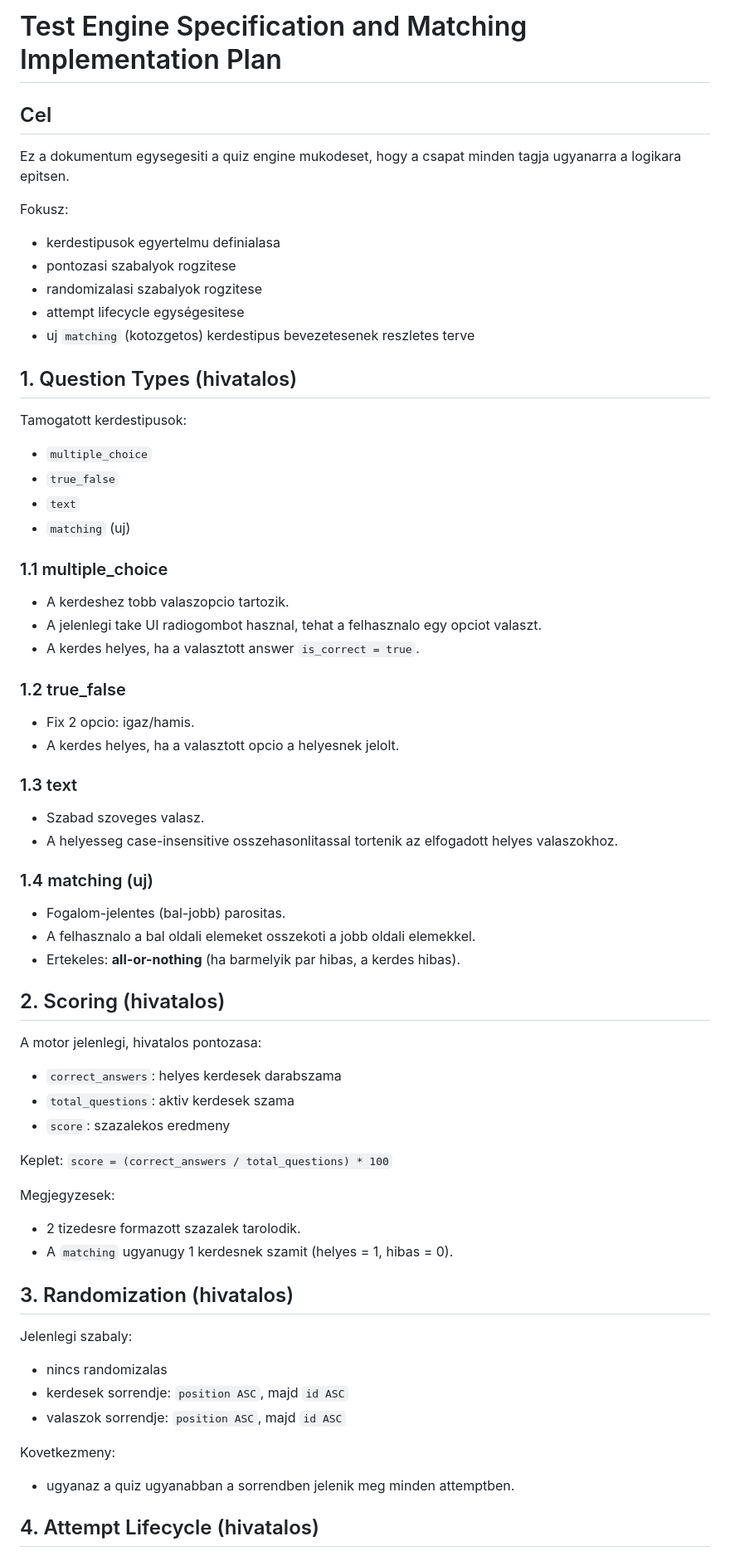
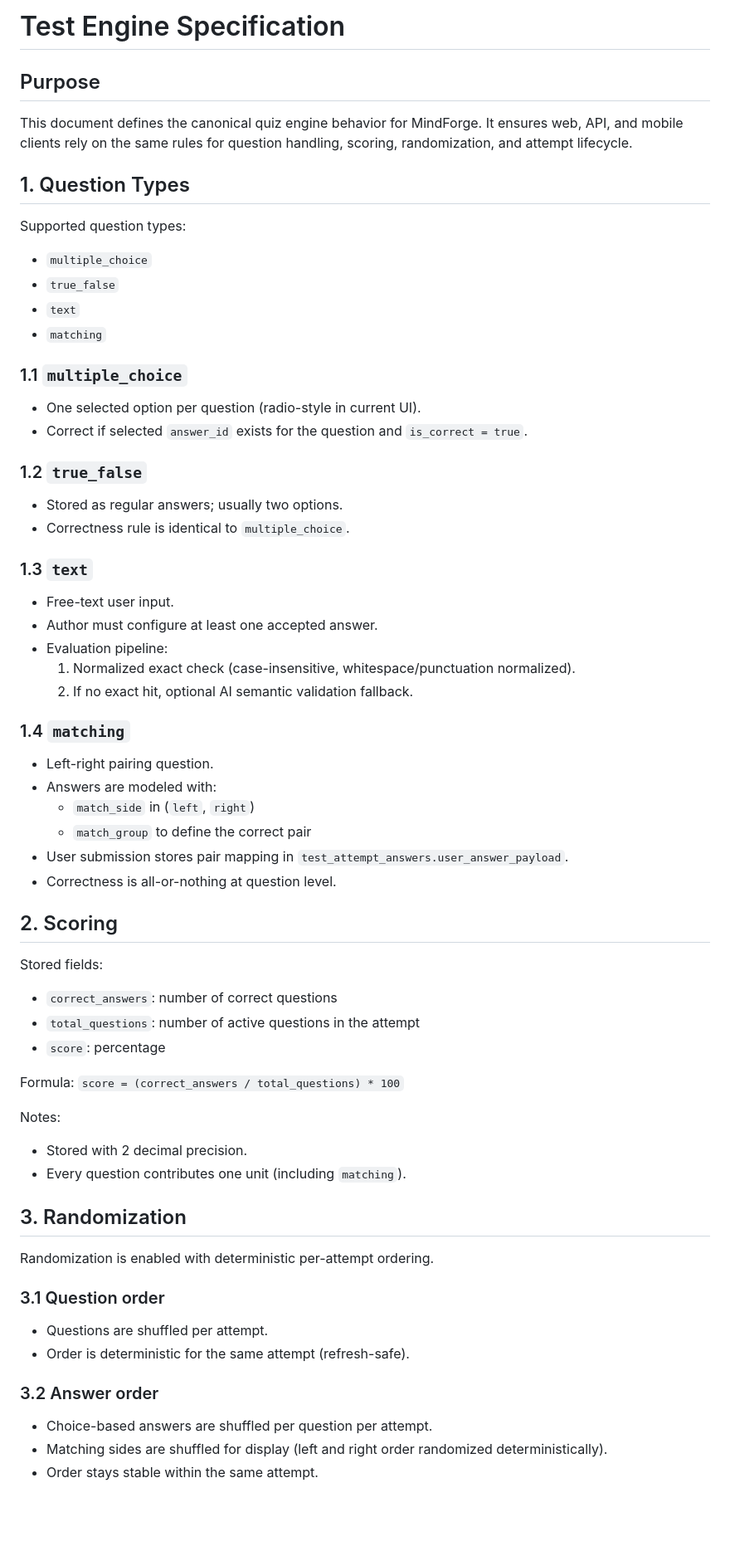
Before and after one commit to RiscyX/MindForge, a Markdown page: docs/test_engine.md, the part around one of its changes. Shown at 83% size. Rendered like a GitHub page; blank space fills up the shorter version.

Commit message:
docs(test-engine): rewrite specification in English

```diff
--- a/docs/test_engine.md
+++ b/docs/test_engine.md
@@ -1,64 +1,64 @@
-# Test Engine Specification and Matching Implementation Plan
+# Test Engine Specification
 
-## Cel
-Ez a dokumentum egysegesiti a quiz engine mukodeset, hogy a csapat minden tagja ugyanarra a logikara epitsen.
+## Purpose
+This document defines the canonical quiz engine behavior for MindForge.
+It ensures web, API, and mobile clients rely on the same rules for question handling, scoring, randomization, and attempt lifecycle.
 
-Fokusz:
-- kerdestipusok egyertelmu definialasa
-- pontozasi szabalyok rogzitese
-- randomizalasi szabalyok rogzitese
-- attempt lifecycle egységesitese
-- uj `matching` (kotozgetos) kerdestipus bevezetesenek reszletes terve
+## 1. Question Types
 
-## 1. Question Types (hivatalos)
-
-Tamogatott kerdestipusok:
+Supported question types:
 - `multiple_choice`
 - `true_false`
 - `text`
-- `matching` (uj)
+- `matching`
 
-### 1.1 multiple_choice
-- A kerdeshez tobb valaszopcio tartozik.
-- A jelenlegi take UI radiogombot hasznal, tehat a felhasznalo egy opciot valaszt.
-- A kerdes helyes, ha a valasztott answer `is_correct = true`.
+### 1.1 `multiple_choice`
+- One selected option per question (radio-style in current UI).
+- Correct if selected `answer_id` exists for the question and `is_correct = true`.
 
-### 1.2 true_false
-- Fix 2 opcio: igaz/hamis.
-- A kerdes helyes, ha a valasztott opcio a helyesnek jelolt.
+### 1.2 `true_false`
+- Stored as regular answers; usually two options.
+- Correctness rule is identical to `multiple_choice`.
 
-### 1.3 text
-- Szabad szoveges valasz.
-- A helyesseg case-insensitive osszehasonlitassal tortenik az elfogadott helyes valaszokhoz.
+### 1.3 `text`
+- Free-text user input.
+- Author must configure at least one accepted answer.
+- Evaluation pipeline:
+  1. Normalized exact check (case-insensitive, whitespace/punctuation normalized).
+  2. If no exact hit, optional AI semantic validation fallback.
 
-### 1.4 matching (uj)
-- Fogalom-jelentes (bal-jobb) parositas.
-- A felhasznalo a bal oldali elemeket osszekoti a jobb oldali elemekkel.
-- Ertekeles: **all-or-nothing** (ha barmelyik par hibas, a kerdes hibas).
+### 1.4 `matching`
+- Left-right pairing question.
+- Answers are modeled with:
+  - `match_side` in (`left`, `right`)
+  - `match_group` to define the correct pair
+- User submission stores pair mapping in `test_attempt_answers.user_answer_payload`.
+- Correctness is all-or-nothing at question level.
 
-## 2. Scoring (hivatalos)
+## 2. Scoring
 
-A motor jelenlegi, hivatalos pontozasa:
-- `correct_answers`: helyes kerdesek darabszama
-- `total_questions`: aktiv kerdesek szama
-- `score`: szazalekos eredmeny
+Stored fields:
+- `correct_answers`: number of correct questions
+- `total_questions`: number of active questions in the attempt
+- `score`: percentage
 
-Keplet:
+Formula:
 `score = (correct_answers / total_questions) * 100`
 
-Megjegyzesek:
-- 2 tizedesre formazott szazalek tarolodik.
-- A `matching` ugyanugy 1 kerdesnek szamit (helyes = 1, hibas = 0).
+Notes:
+- Stored with 2 decimal precision.
+- Every question contributes one unit (including `matching`).
 
-## 3. Randomization (hivatalos)
+## 3. Randomization
 
-Jelenlegi szabaly:
-- nincs randomizalas
-- kerdesek sorrendje: `position ASC`, majd `id ASC`
-- valaszok sorrendje: `position ASC`, majd `id ASC`
+Randomization is enabled with deterministic per-attempt ordering.
 
-Kovetkezmeny:
-- ugyanaz a quiz ugyanabban a sorrendben jelenik meg minden attemptben.
+### 3.1 Question order
+- Questions are shuffled per attempt.
+- Order is deterministic for the same attempt (refresh-safe).
 
-## 4. Attempt Lifecycle (hivatalos)
+### 3.2 Answer order
+- Choice-based answers are shuffled per question per attempt.
+- Matching sides are shuffled for display (left and right order randomized deterministically).
+- Order stays stable within the same attempt.
 
```
Also changed, not shown: other parts of docs/test_engine.md (+47 -201 lines).
